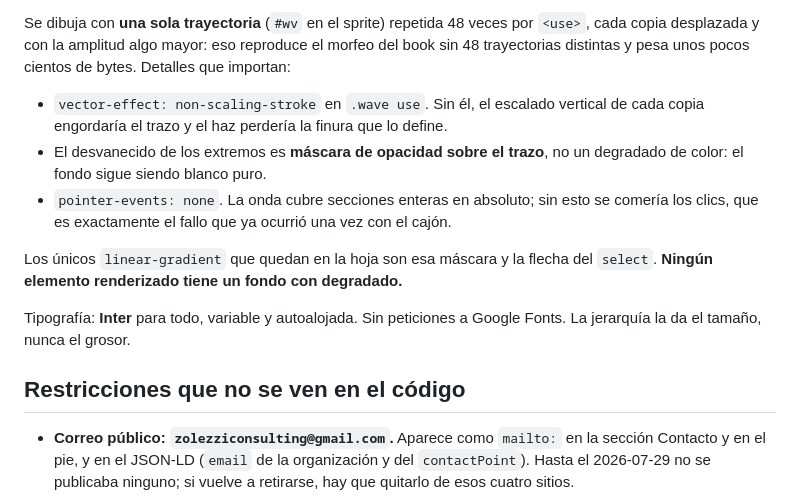
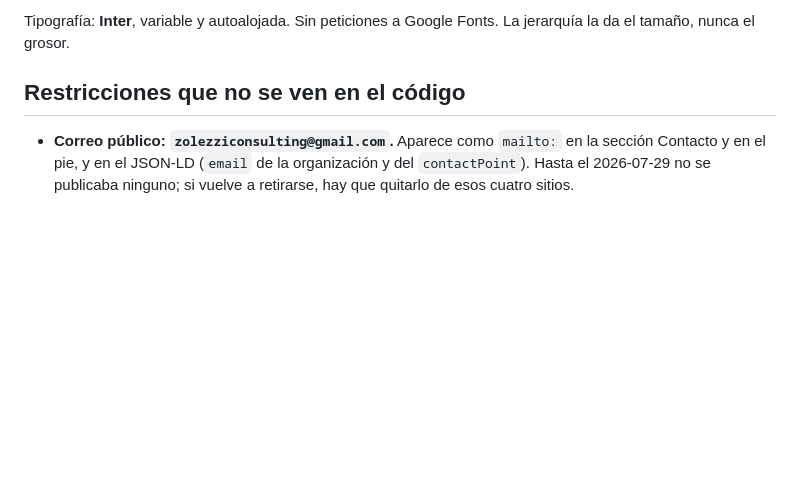
Before and after one commit to zolezziconsulting/zolezziconsulting, a Markdown page: README.md, the part around one of its changes. Rendered like a GitHub page; blank space fills up the shorter version.

```diff
--- a/README.md
+++ b/README.md
@@ -117,20 +157,6 @@ el pie.
 
-Se dibuja con **una sola trayectoria** (`#wv` en el sprite) repetida 48 veces por `<use>`,
-cada copia desplazada y con la amplitud algo mayor: eso reproduce el morfeo del book sin 48
-trayectorias distintas y pesa unos pocos cientos de bytes. Detalles que importan:
-
-- `vector-effect: non-scaling-stroke` en `.wave use`. Sin él, el escalado vertical de cada
-  copia engordaría el trazo y el haz perdería la finura que lo define.
-- El desvanecido de los extremos es **máscara de opacidad sobre el trazo**, no un degradado
-  de color: el fondo sigue siendo blanco puro.
-- `pointer-events: none`. La onda cubre secciones enteras en absoluto; sin esto se comería
-  los clics, que es exactamente el fallo que ya ocurrió una vez con el cajón.
-
-Los únicos `linear-gradient` que quedan en la hoja son esa máscara y la flecha del `select`.
-**Ningún elemento renderizado tiene un fondo con degradado.**
-
-Tipografía: **Inter** para todo, variable y autoalojada. Sin peticiones a Google Fonts. La
-jerarquía la da el tamaño, nunca el grosor.
+Tipografía: **Inter**, variable y autoalojada. Sin peticiones a Google Fonts. La jerarquía la
+da el tamaño, nunca el grosor.
 
 ## Restricciones que no se ven en el código
 
```
Also changed, not shown: other parts of README.md (+67 -27 lines).
